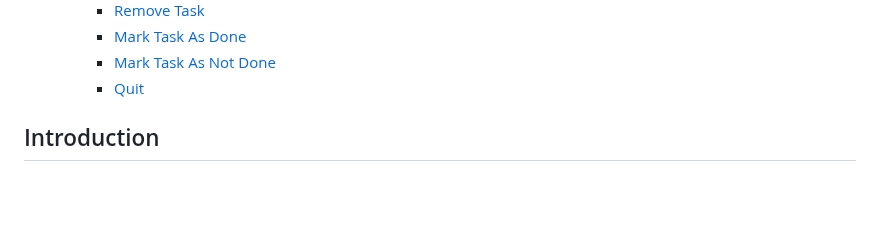
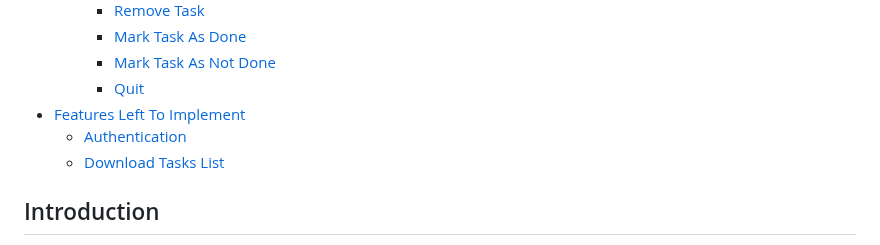
Before and after one commit to devnickocodes/to-do-list-project, a Markdown page: README.md, the part around the change. Rendered like a GitHub page; blank space fills up the shorter version.

Commit message:
add features left to implement section to the contents section

```diff
--- a/README.md
+++ b/README.md
@@ -21,7 +21,9 @@ You can find the deployed project live link [HERE](https://to-do-app-project-d0d
     - [Mark Task As Done](#mark-task-as-done)
     - [Mark Task As Not Done](#mark-task-as-not-done)
     - [Quit](#quit)
-
+- [Features Left To Implement](#features-left-to-implement)
+  - [Authentication](#authentication)
+  - [Download Tasks List](#download-tasks-list)
 
 ## Introduction
 
```
